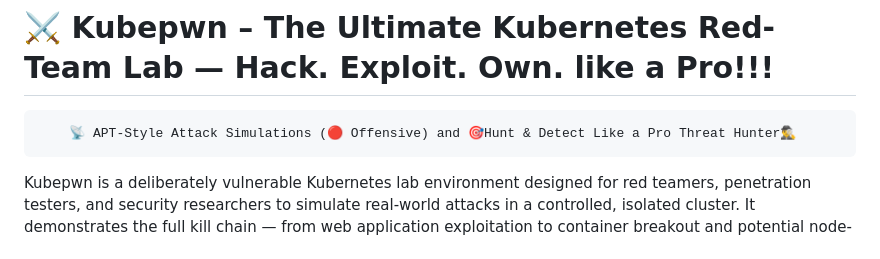
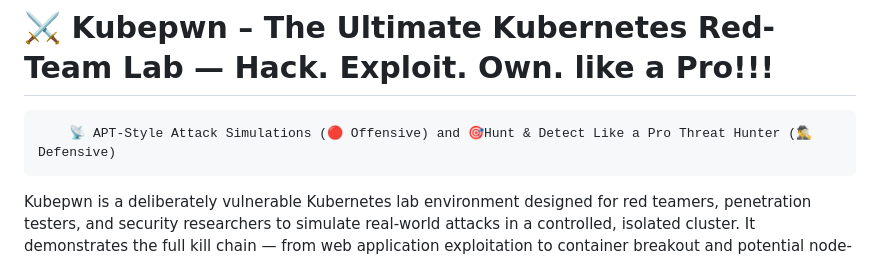
Before and after one commit to deep1792/KubePwn, a Markdown page: README.md, the part around the change. GitHub-like rendering.

```diff
--- a/README.md
+++ b/README.md
@@ -1,5 +1,5 @@
 # ⚔️ Kubepwn – The Ultimate Kubernetes Red-Team Lab — Hack. Exploit. Own. like a Pro!!!
-        📡 APT-Style Attack Simulations (🔴 Offensive) and 🎯Hunt & Detect Like a Pro Threat Hunter🕵️‍♂️
+        📡 APT-Style Attack Simulations (🔴 Offensive) and 🎯Hunt & Detect Like a Pro Threat Hunter (🕵️‍♂️ Defensive)
 
 Kubepwn is a deliberately vulnerable Kubernetes lab environment designed for red teamers, penetration testers, and security researchers to simulate real-world attacks in a controlled, isolated cluster. It demonstrates the full kill chain — from web application exploitation to container breakout and potential node-level compromise — all within a local 'kind' cluster.
 
```
